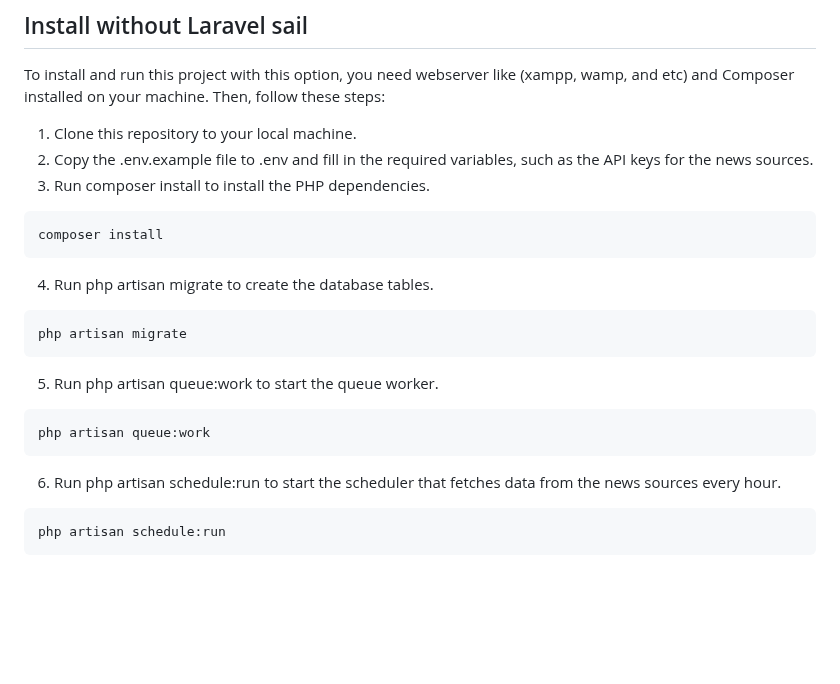
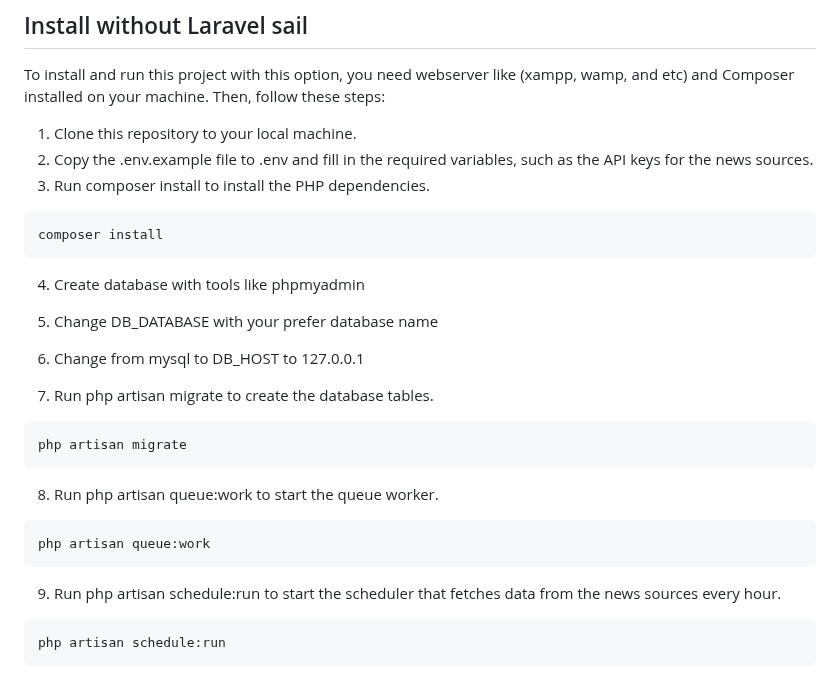
Before and after one commit to AfiCodeRover/Innoscripta, a Markdown page: README.md, the part around the change. Rendered like a GitHub page; blank space fills up the shorter version.

Commit message:
doc: Readme file update info for Install project without Laravel sail

````diff
--- a/README.md
+++ b/README.md
@@ -108,20 +108,25 @@ To install and run this project with this option, you need webserver like (xampp
 ```
 composer install
 ```
+4. Create database with tools like phpmyadmin
 
-4. Run php artisan migrate to create the database tables.
+5. Change DB_DATABASE with your prefer database name
+
+6. Change from mysql to DB_HOST to 127.0.0.1
+
+7. Run php artisan migrate to create the database tables.
 
 ```
 php artisan migrate
 ```
 
-5. Run php artisan queue:work to start the queue worker.
+8. Run php artisan queue:work to start the queue worker.
 
 ```
 php artisan queue:work
 ```
 
-6. Run php artisan schedule:run to start the scheduler that fetches data from the news sources every hour.
+9. Run php artisan schedule:run to start the scheduler that fetches data from the news sources every hour.
 
 ```
 php artisan schedule:run
````
